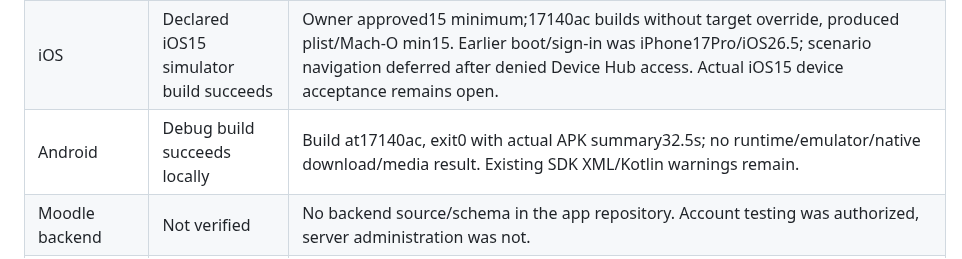
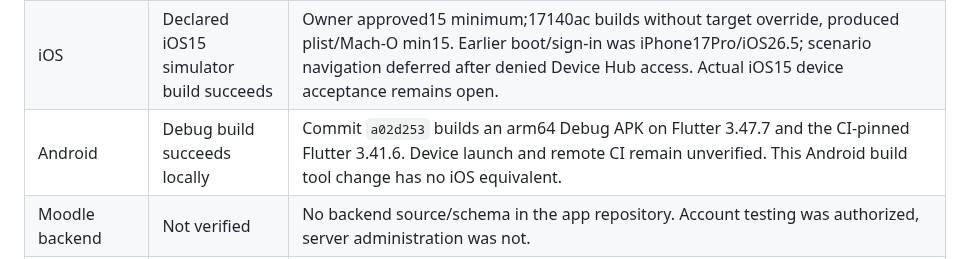
Before and after one commit to RAKAN-ALHAWAR/Messengers-of-Peace-Academy---MPA, a Markdown page: docs/PARITY-LEDGER.md, the part around the change. Rendered like a GitHub page.

```diff
--- a/docs/PARITY-LEDGER.md
+++ b/docs/PARITY-LEDGER.md
@@ -6,7 +6,7 @@ Updated: 2026-10-23. Current local execution: EXECUTION-2026-10-20.md.
 | --- | --- | --- |
 | Shared Flutter code | Local remediation in progress | Session/async isolation, transport, profile, quiz, progress, calendars and list repairs have synthetic regressions. Native and backend acceptance remain separate. |
 | iOS | Declared iOS15 simulator build succeeds | Owner approved15 minimum;17140ac builds without target override, produced plist/Mach-O min15. Earlier boot/sign-in was iPhone17Pro/iOS26.5; scenario navigation deferred after denied Device Hub access. Actual iOS15 device acceptance remains open. |
-| Android | Debug build succeeds locally | Build at17140ac, exit0 with actual APK summary32.5s; no runtime/emulator/native download/media result. Existing SDK XML/Kotlin warnings remain. |
+| Android | Debug build succeeds locally | Commit `a02d253` builds an arm64 Debug APK on Flutter 3.47.7 and the CI-pinned Flutter 3.41.6. Device launch and remote CI remain unverified. This Android build tool change has no iOS equivalent. |
 | Moodle backend | Not verified | No backend source/schema in the app repository. Account testing was authorized, server administration was not. |
 | Web counterpart | Not located | No web implementation is present in this repository. |
 | Course lesson visibility (2026-11-09) | Shared Flutter UI verified locally | The widget regression covers a locked lesson with no URL and the same row after quiz unlock. Native iOS/Android acceptance and the Moodle web equivalent were not exercised. |
```
Also changed, not shown: docs/AUDIT-STATE.md (+13 -0 lines).
